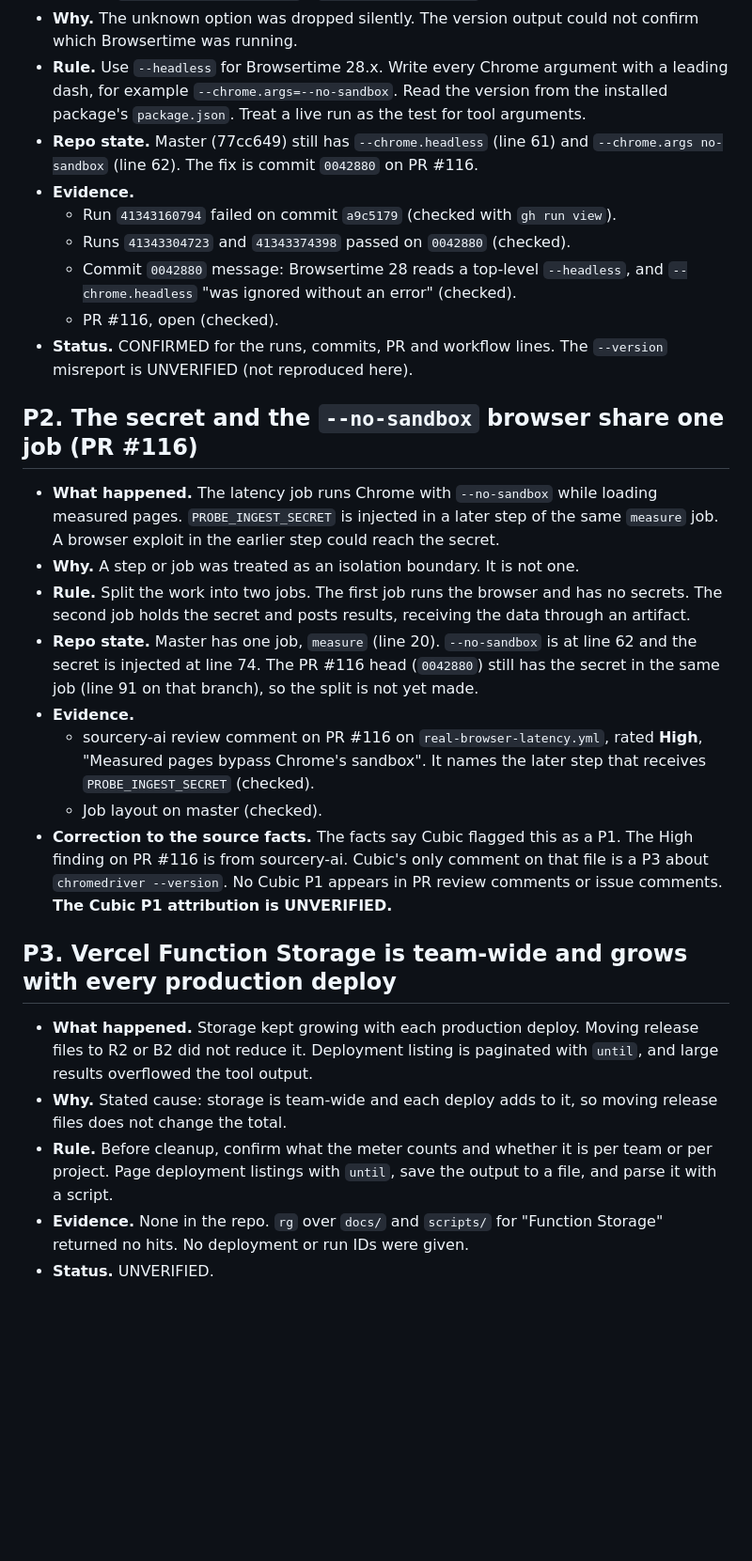
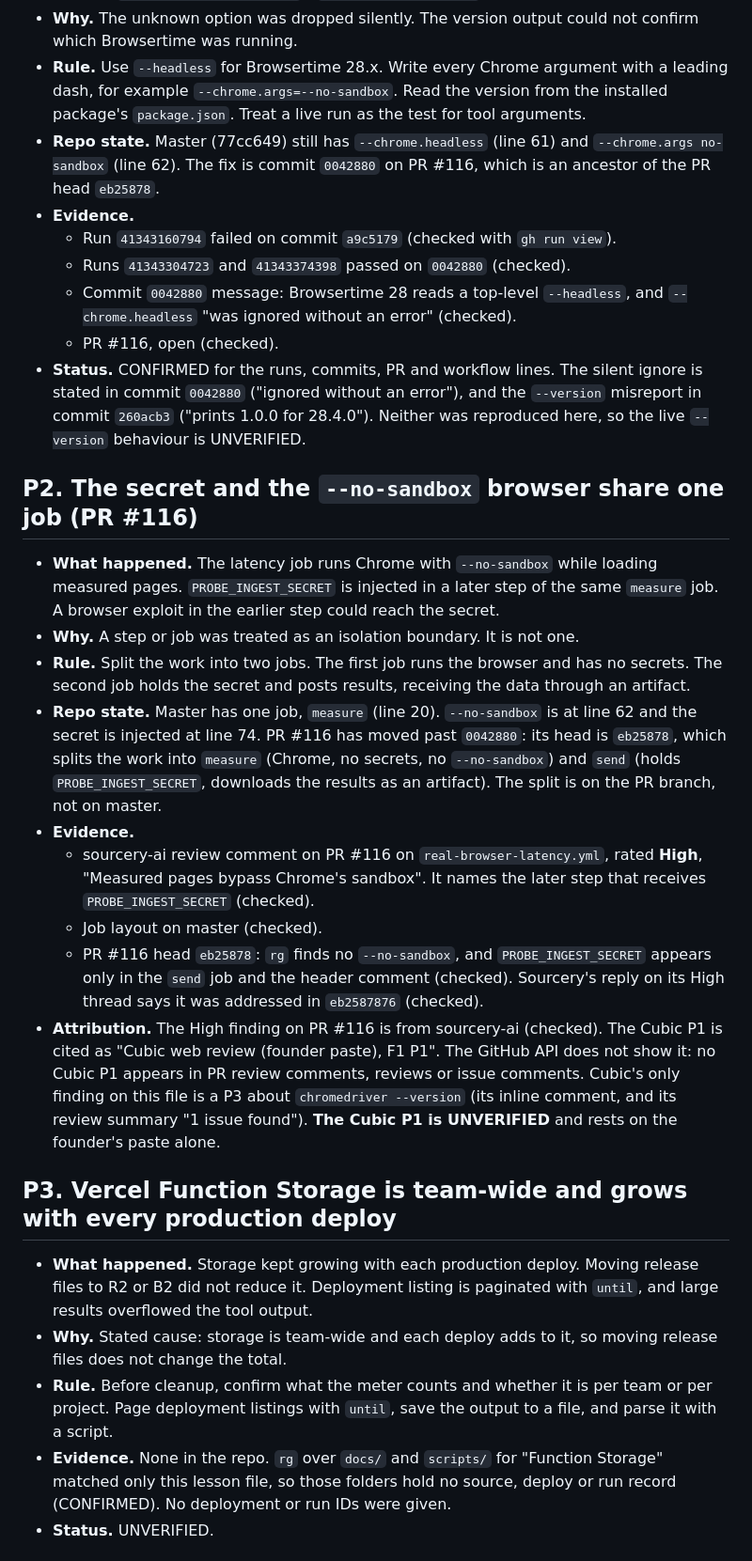
Before and after one commit to Hex-Tech-Lab/hex-expan-press, a Markdown page: docs/lessons/PROJECT_LESSONS_HEX_EXPAN.md, the part around one of its changes. Shown at 94% size. Drawn GitHub-style; blank space fills up the shorter version.

```diff
--- a/docs/lessons/PROJECT_LESSONS_HEX_EXPAN.md
+++ b/docs/lessons/PROJECT_LESSONS_HEX_EXPAN.md
@@ -16,31 +16,32 @@ Note on the workflow: `.github/workflows/real-browser-latency.yml` on master sti
 - **What happened.** The real-browser latency workflow passed `--chrome.headless`. Browsertime 28.x ignored it with no error. Chrome ran headed on a runner with no display and failed to start. The `--chrome.args` values were also written without leading dashes (`--chrome.args no-sandbox`). `browsertime --version` printed a wrong number in 28.x.
 - **Why.** The unknown option was dropped silently. The version output could not confirm which Browsertime was running.
 - **Rule.** Use `--headless` for Browsertime 28.x. Write every Chrome argument with a leading dash, for example `--chrome.args=--no-sandbox`. Read the version from the installed package's `package.json`. Treat a live run as the test for tool arguments.
-- **Repo state.** Master (77cc649) still has `--chrome.headless` (line 61) and `--chrome.args no-sandbox` (line 62). The fix is commit `0042880` on PR #116.
+- **Repo state.** Master (77cc649) still has `--chrome.headless` (line 61) and `--chrome.args no-sandbox` (line 62). The fix is commit `0042880` on PR #116, which is an ancestor of the PR head `eb25878`.
 - **Evidence.**
   - Run `41343160794` failed on commit `a9c5179` (checked with `gh run view`).
   - Runs `41343304723` and `41343374398` passed on `0042880` (checked).
   - Commit `0042880` message: Browsertime 28 reads a top-level `--headless`, and `--chrome.headless` "was ignored without an error" (checked).
   - PR #116, open (checked).
-- **Status.** CONFIRMED for the runs, commits, PR and workflow lines. The `--version` misreport is UNVERIFIED (not reproduced here).
+- **Status.** CONFIRMED for the runs, commits, PR and workflow lines. The silent ignore is stated in commit `0042880` ("ignored without an error"), and the `--version` misreport in commit `260acb3` ("prints 1.0.0 for 28.4.0"). Neither was reproduced here, so the live `--version` behaviour is UNVERIFIED.
 
 ## P2. The secret and the `--no-sandbox` browser share one job (PR #116)
 
 - **What happened.** The latency job runs Chrome with `--no-sandbox` while loading measured pages. `PROBE_INGEST_SECRET` is injected in a later step of the same `measure` job. A browser exploit in the earlier step could reach the secret.
 - **Why.** A step or job was treated as an isolation boundary. It is not one.
 - **Rule.** Split the work into two jobs. The first job runs the browser and has no secrets. The second job holds the secret and posts results, receiving the data through an artifact.
-- **Repo state.** Master has one job, `measure` (line 20). `--no-sandbox` is at line 62 and the secret is injected at line 74. The PR #116 head (`0042880`) still has the secret in the same job (line 91 on that branch), so the split is not yet made.
+- **Repo state.** Master has one job, `measure` (line 20). `--no-sandbox` is at line 62 and the secret is injected at line 74. PR #116 has moved past `0042880`: its head is `eb25878`, which splits the work into `measure` (Chrome, no secrets, no `--no-sandbox`) and `send` (holds `PROBE_INGEST_SECRET`, downloads the results as an artifact). The split is on the PR branch, not on master.
 - **Evidence.**
   - sourcery-ai review comment on PR #116 on `real-browser-latency.yml`, rated **High**, "Measured pages bypass Chrome's sandbox". It names the later step that receives `PROBE_INGEST_SECRET` (checked).
   - Job layout on master (checked).
-- **Correction to the source facts.** The facts say Cubic flagged this as a P1. The High finding on PR #116 is from sourcery-ai. Cubic's only comment on that file is a P3 about `chromedriver --version`. No Cubic P1 appears in PR review comments or issue comments. **The Cubic P1 attribution is UNVERIFIED.**
+  - PR #116 head `eb25878`: `rg` finds no `--no-sandbox`, and `PROBE_INGEST_SECRET` appears only in the `send` job and the header comment (checked). Sourcery's reply on its High thread says it was addressed in `eb2587876` (checked).
+- **Attribution.** The High finding on PR #116 is from sourcery-ai (checked). The Cubic P1 is cited as "Cubic web review (founder paste), F1 P1". The GitHub API does not show it: no Cubic P1 appears in PR review comments, reviews or issue comments. Cubic's only finding on this file is a P3 about `chromedriver --version` (its inline comment, and its review summary "1 issue found"). **The Cubic P1 is UNVERIFIED** and rests on the founder's paste alone.
 
 ## P3. Vercel Function Storage is team-wide and grows with every production deploy
 
 - **What happened.** Storage kept growing with each production deploy. Moving release files to R2 or B2 did not reduce it. Deployment listing is paginated with `until`, and large results overflowed the tool output.
 - **Why.** Stated cause: storage is team-wide and each deploy adds to it, so moving release files does not change the total.
 - **Rule.** Before cleanup, confirm what the meter counts and whether it is per team or per project. Page deployment listings with `until`, save the output to a file, and parse it with a script.
-- **Evidence.** None in the repo. `rg` over `docs/` and `scripts/` for "Function Storage" returned no hits. No deployment or run IDs were given.
+- **Evidence.** None in the repo. `rg` over `docs/` and `scripts/` for "Function Storage" matched only this lesson file, so those folders hold no source, deploy or run record (CONFIRMED). No deployment or run IDs were given.
 - **Status.** UNVERIFIED.
 
 ## P4. Relative paths in skill-gate writes produced a stray copy
```
Also changed, not shown: other parts of docs/lessons/PROJECT_LESSONS_HEX_EXPAN.md (+8 -8 lines), docs/lessons/ECOSYSTEM_LESSONS.md (+10 -10 lines).
